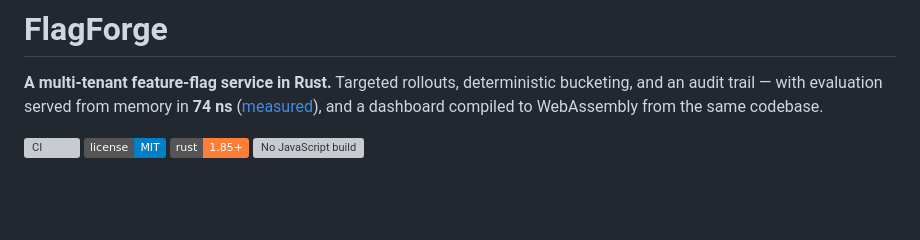
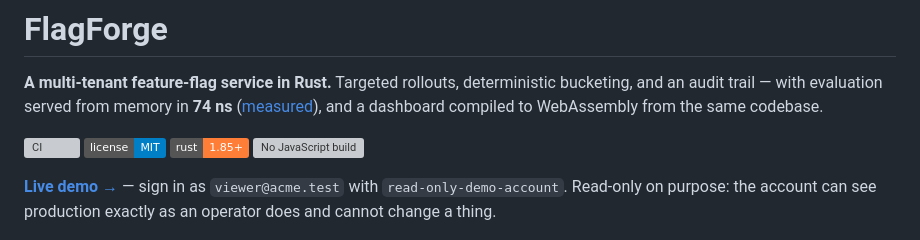
Before and after one commit to Ssebv/flagforge, a Markdown page: README.md, the part around the change. GitHub-like rendering; badges without logos; blank space fills up the shorter version; grey boxes are pictures that could not be loaded.

Commit message:
docs: link the live demo
Deployed at flagforge.fly.dev. The published login is the read-only viewer,
so a visitor can look at everything and break nothing.

Co-Authored-By: Claude Opus 5 (1M context) <noreply@anthropic.com>

```diff
--- a/README.md
+++ b/README.md
@@ -9,6 +9,10 @@ from the same codebase.
 [![License: MIT](https://img.shields.io/badge/license-MIT-blue.svg)](LICENSE)
 ![Rust 1.85+](https://img.shields.io/badge/rust-1.85%2B-orange.svg)
 ![No JavaScript build](https://img.shields.io/badge/frontend-Leptos%20%2F%20WASM-orange.svg)
+
+**[Live demo →](https://flagforge.fly.dev)** — sign in as `viewer@acme.test`
+with `read-only-demo-account`. Read-only on purpose: the account can see
+production exactly as an operator does and cannot change a thing.
 
 ![The flag list](docs/screenshots/flags-light.png)
 
```
